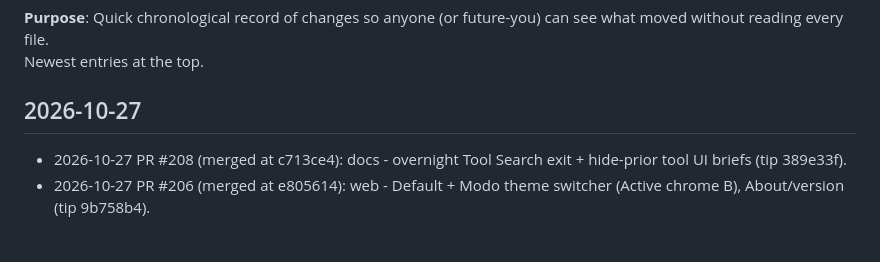
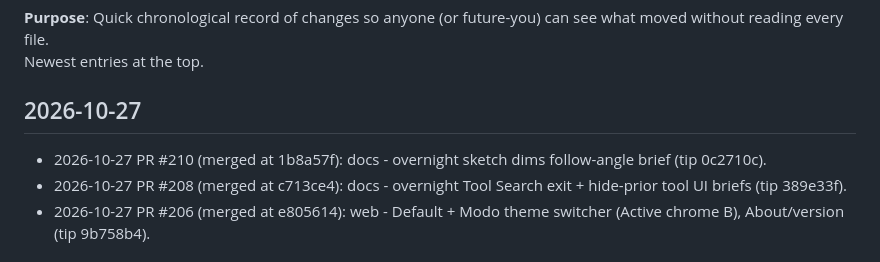
Before and after one commit to cyborgpencil/cad-mvp, a Markdown page: UPDATES.md, the part around the change. GitHub-like rendering.

Commit message:
UPDATES: log PR #210 overnight sketch dims follow-angle brief

```diff
--- a/UPDATES.md
+++ b/UPDATES.md
@@ -4,6 +4,7 @@
 Newest entries at the top.
 
 ## 2026-10-27
+- 2026-10-27 PR #210 (merged at 1b8a57f): docs - overnight sketch dims follow-angle brief (tip 0c2710c).
 - 2026-10-27 PR #208 (merged at c713ce4): docs - overnight Tool Search exit + hide-prior tool UI briefs (tip 389e33f).
 - 2026-10-27 PR #206 (merged at e805614): web - Default + Modo theme switcher (Active chrome B), About/version (tip 9b758b4).
 
```
